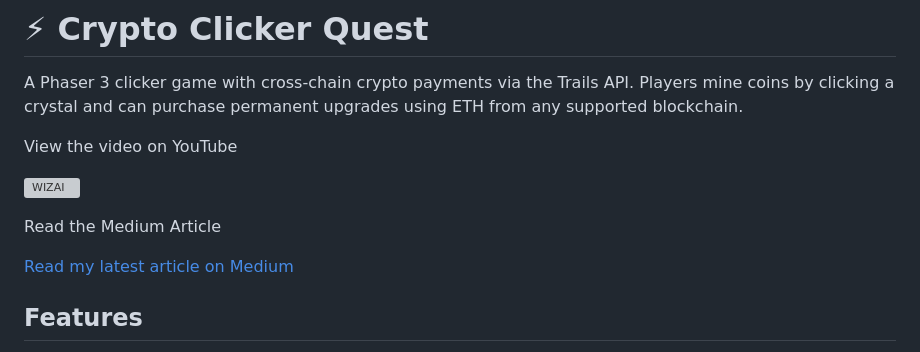
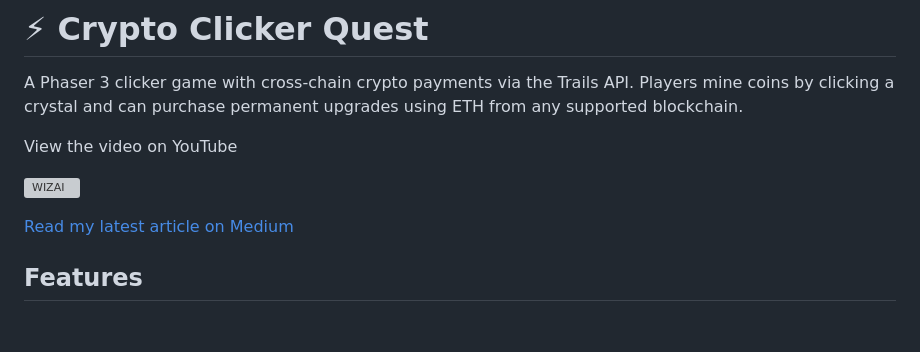
Before and after one commit to KBryan/TazzerSDK, a Markdown page: README.md, the part around the change. Drawn GitHub-style; blank space fills up the shorter version; grey boxes are pictures that could not be loaded.

```diff
--- a/README.md
+++ b/README.md
@@ -6,9 +6,8 @@ View the video on YouTube
 
 [![WIZAI](https://img.youtube.com/vi/qw9I5qYthj0/0.jpg)](https://www.youtube.com/watch?v=qw9I5qYthj0)
 
-Read the Medium Article
 
-[Read my latest article on Medium]([medium.com](https://medium.com/@kwame.bryan/building-economic-incentive-games-with-trails-sdk-8e1eec4fcbcb))
+[Read my latest article on Medium](https://medium.com/@kwame.bryan/building-economic-incentive-games-with-trails-sdk-8e1eec4fcbcb)
 
 
 ## Features
```
